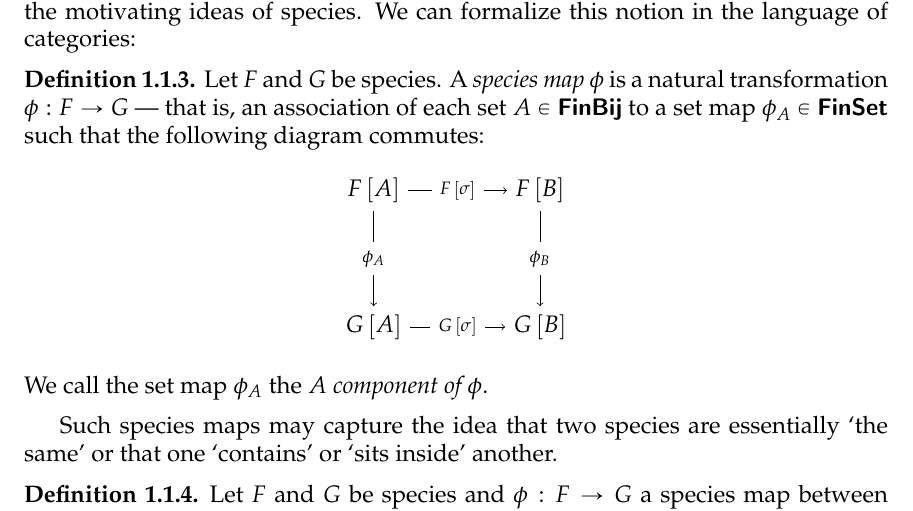
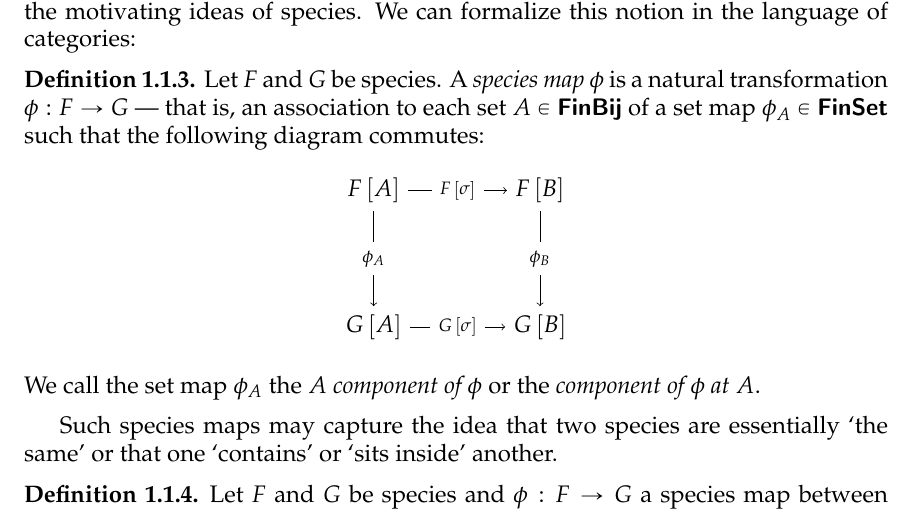
Before and after one commit to againerdewar/thesis, a LaTeX thesis (argthesis.tex): part of page 23 of 80, cut so that both start at the same text. Compiled offline with pdfLaTeX; a LaTeX package or settings file that is missing is left out.

Commit message:
Clarify language in species map def'n

```diff
--- a/argthesis.tex
+++ b/argthesis.tex
@@ -226,7 +226,7 @@ These maps are all `natural' in the sense that they are explicitly structural an
 We can formalize this notion in the language of categories:
 \begin{definition}
   \label{def:specmap}
-  Let $F$ and $G$ be species. A \emph{species map} $\phi$ is a natural transformation $\phi: F \to G$ --- that is, an association of each set $A \in \catname{FinBij}$ to a set map $\phi_{A} \in \catname{FinSet}$ such that the following diagram commutes:
+  Let $F$ and $G$ be species. A \emph{species map} $\phi$ is a natural transformation $\phi: F \to G$ --- that is, an association to each set $A \in \catname{FinBij}$ of a set map $\phi_{A} \in \catname{FinSet}$ such that the following diagram commutes:
   \begin{equation*}
     \begin{tikzpicture}[every node/.style={fill=white}]
       \matrix (m) [matrix of math nodes, row sep=4em, column sep=4em]
@@ -241,7 +241,7 @@ We can formalize this notion in the language of categories:
       (m-1-2) edge node {$\phi_{B}$} (m-2-2);
     \end{tikzpicture}
   \end{equation*}
-  We call the set map $\phi_{A}$ the \emph{$A$ component of $\phi$}.
+  We call the set map $\phi_{A}$ the \emph{$A$ component of $\phi$} or the \emph{component of $\phi$ at $A$}.
 \end{definition}
 
 Such species maps may capture the idea that two species are essentially `the same' or that one `contains' or `sits inside' another.
```
